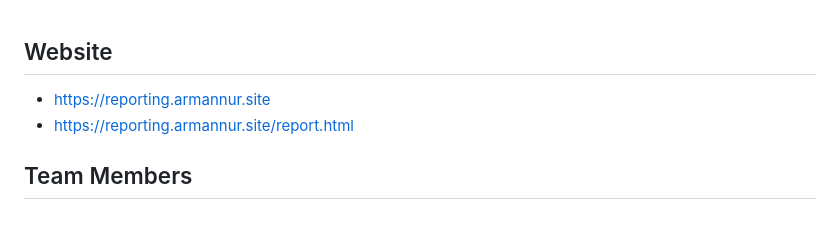
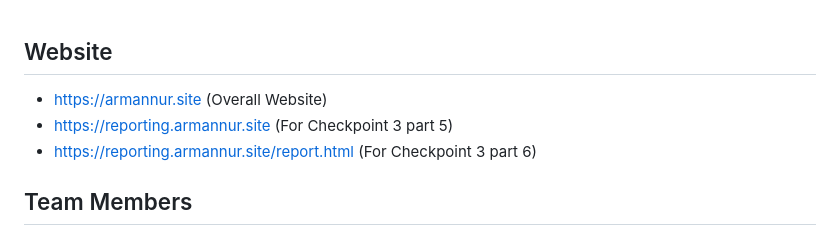
Before and after one commit to ArmanNurbalin/cse135-hw3, a Markdown page: README.md, the part around the change. GitHub-like rendering.

```diff
--- a/README.md
+++ b/README.md
@@ -1,6 +1,7 @@
 ## Website
-- https://reporting.armannur.site
-- https://reporting.armannur.site/report.html
+- https://armannur.site (Overall Website)
+- https://reporting.armannur.site (For Checkpoint 3 part 5)
+- https://reporting.armannur.site/report.html (For Checkpoint 3 part 6)
 
 ## Team Members
 - Arman Nurbalin
```
